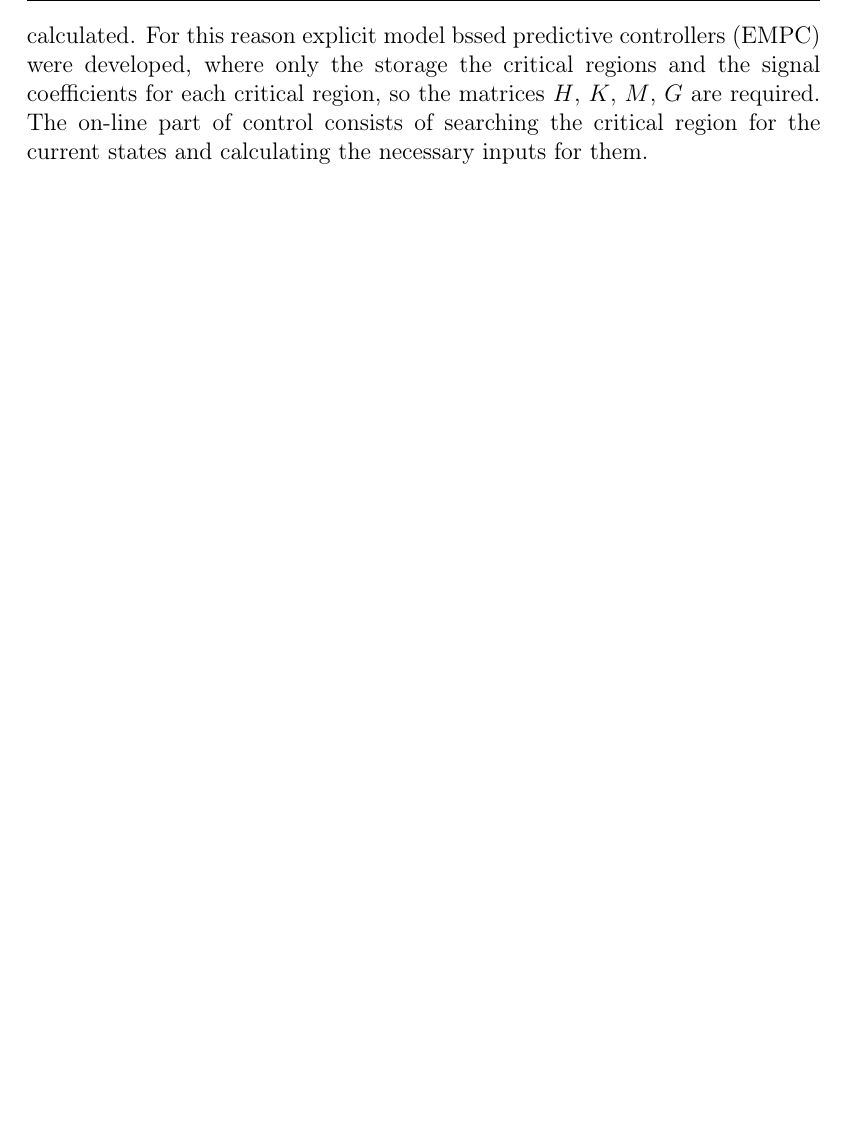
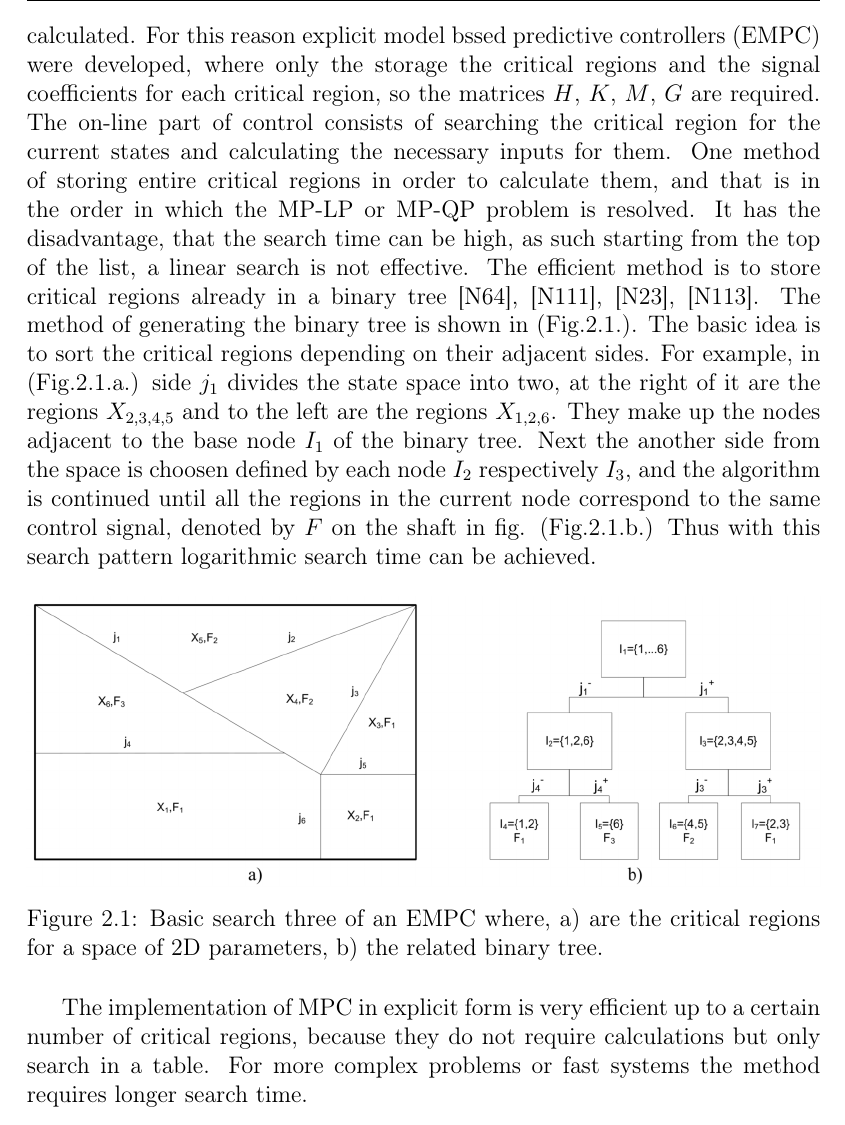
Before and after one commit to groszber/PhdThesis, a LaTeX thesis (dolgozatmain.tex, which reads subtex/3_3_basics_empc.tex): part of page 20 of 68, cut so that both start at the same text, the shorter picture padded with empty space. Compiled offline with pdfLaTeX.

Commit message:
BasicNotions:EMPC-finished
Basic notions of EMPC and MPC are finished, wording and revision from literature is advised.

```diff
--- a/subtex/3_3_basics_empc.tex
+++ b/subtex/3_3_basics_empc.tex
@@ -312,3 +312,15 @@ Based on \ref{BASIC:equ:receiding_horison_problem}, and \ref{BASIC:equ:EMPC_evol
 \subsubsection{Storage of critical regions}
 
 The issue of iterative model based controllers is that they require a lot of computational resource. The CPU load and required ROM consumption could increase exponentially the longer the more steps the control horizon is calculated. For this reason explicit model bssed predictive controllers (EMPC) were developed, where only the storage the critical regions and the signal coefficients for each critical region, so the matrices $H$, $K$, $M$, $G$ are required. The on-line part of control consists of searching the critical region for the current states and calculating the necessary inputs for them.
+One method of storing entire critical regions in order to calculate them, and that is in the order in which the MP-LP or MP-QP problem is resolved. It has the disadvantage, that the search time can be high, as such starting from the top of the list, a linear search is not effective. The efficient method is to store critical regions already in a binary tree [N64], [N111], [N23], [N113]. The method of generating the binary tree is shown in (Fig.\ref{BASIC:fig:searchtree}.). The basic idea is to sort the critical regions
+depending on their adjacent sides. For example, in (Fig.\ref{BASIC:fig:searchtree}.a.) side $j_1$ divides the state space into two, at the right of it are the regions $X_{2,3,4,5}$ and to the left are the regions $X_{1,2,6}$. They make up the nodes adjacent to the base node $I_1$ of the binary tree. Next the another side from the space is choosen defined by each node $I_2$ respectively $I_3$, and the algorithm is continued until all the regions in the current node correspond to the same control signal, denoted by $F$ on the shaft in fig. (Fig.\ref{BASIC:fig:searchtree}.b.) Thus with this search pattern logarithmic search time can be achieved.
+
+ \begin{figure}[!ht]
+        \centering
+        \includegraphics[width=\textwidth]{EMPC_PNG_Pics/BasicSearchTree.png}
+        \caption{Basic search three of an EMPC where, a) are the critical regions for a space of 2D parameters,
+b) the related binary tree.}
+        \label{BASIC:fig:searchtree}
+    \end{figure}
+
+The implementation of MPC in explicit form is very efficient up to a certain number of critical regions, because they do not require calculations but only search in a table. For more complex problems or fast systems the method requires longer search time.
```
Also changed, not shown: subtex/4_1_discussion_results.tex (+1 -0 lines), EMPC_PNG_Pics/BasicSearchTree.png (added), dolgozatmain.pdf, 4 other files.
